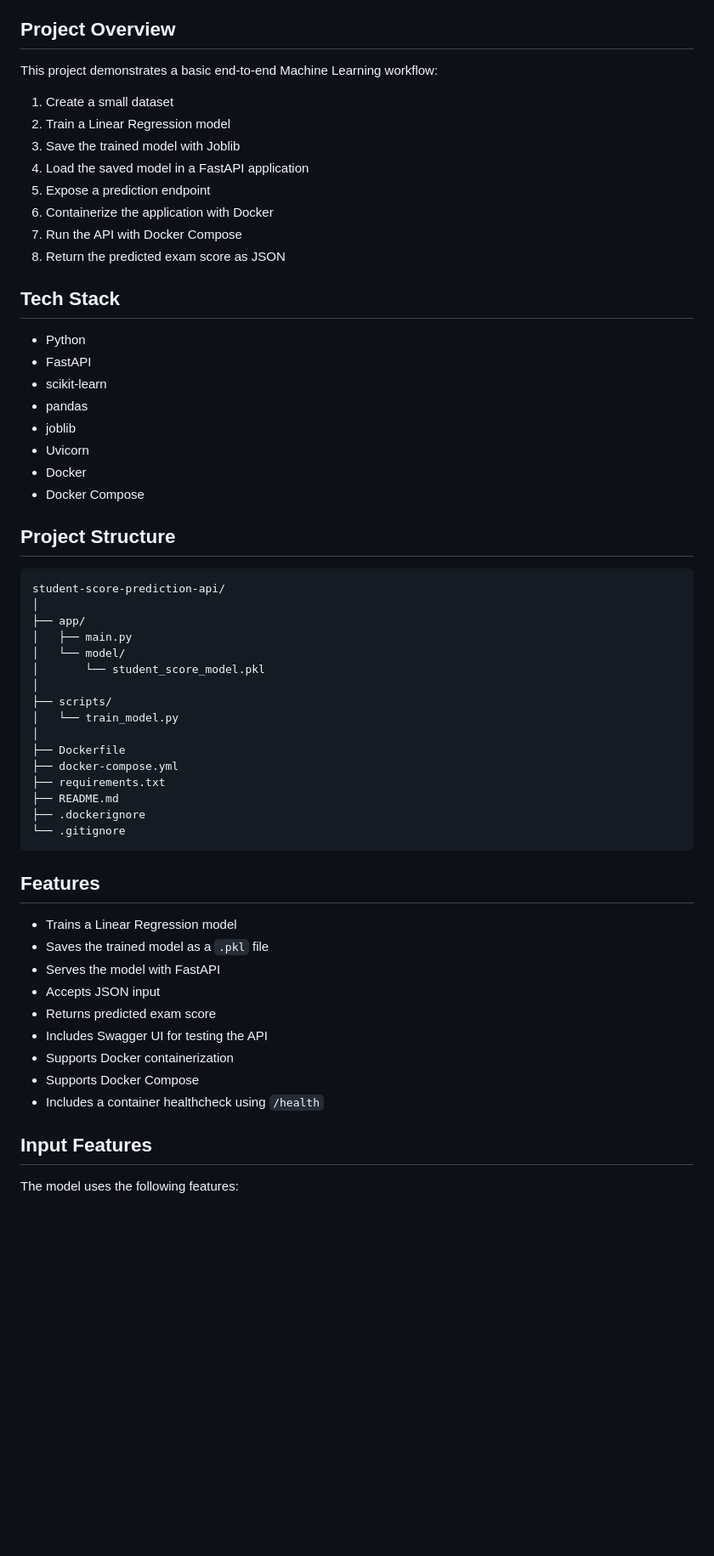
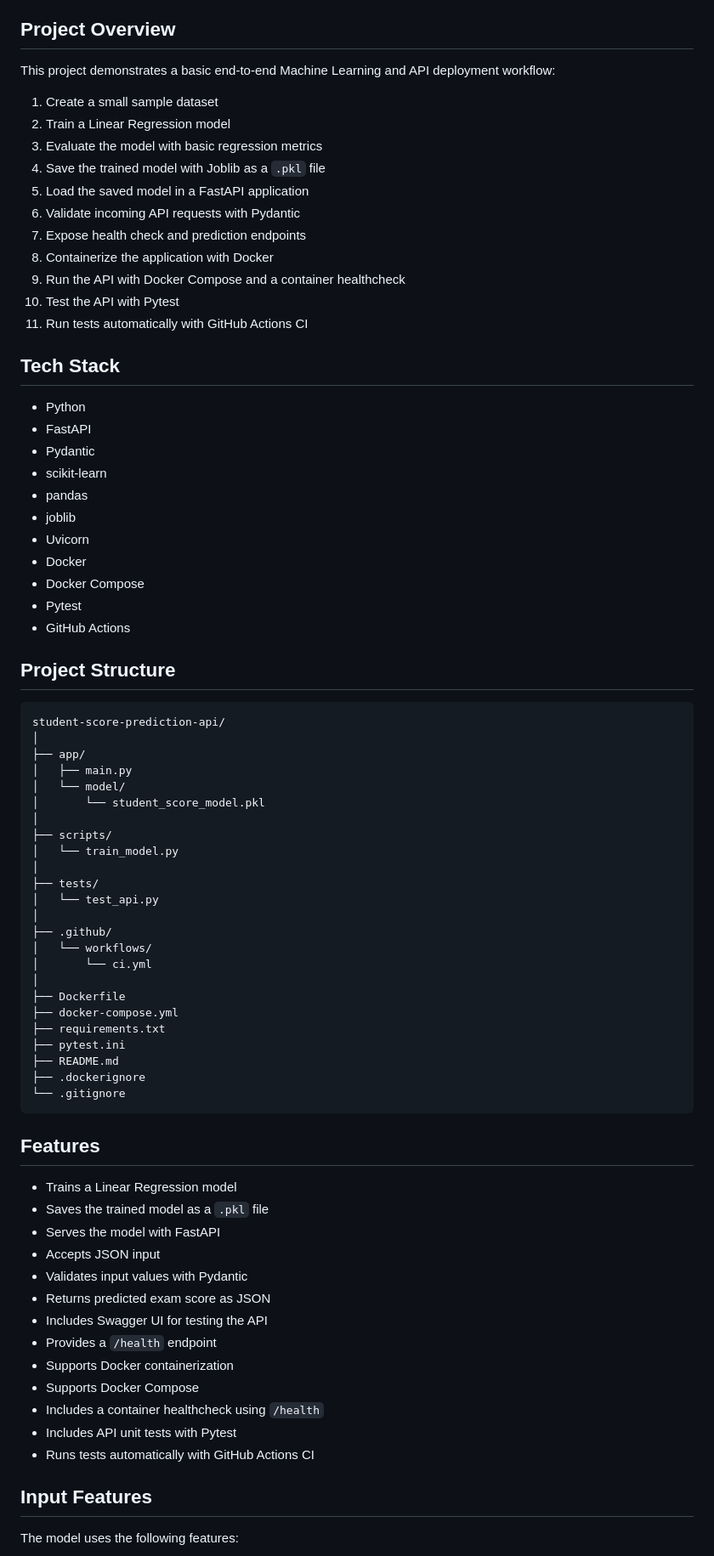
Before and after one commit to Kaan-YASSIBAS/Student-Score-Prediction-API, a Markdown page: README.md, the part around one of its changes. Shown at 85% size. GitHub-like rendering; blank space fills up the shorter version.

```diff
--- a/README.md
+++ b/README.md
@@ -5,27 +7,33 @@ The project predicts a student's exam score based on study habits and previous p
 
 ## Project Overview
 
-This project demonstrates a basic end-to-end Machine Learning workflow:
+This project demonstrates a basic end-to-end Machine Learning and API deployment workflow:
 
-1. Create a small dataset
+1. Create a small sample dataset
 2. Train a Linear Regression model
-3. Save the trained model with Joblib
-4. Load the saved model in a FastAPI application
-5. Expose a prediction endpoint
-6. Containerize the application with Docker
-7. Run the API with Docker Compose
-8. Return the predicted exam score as JSON
+3. Evaluate the model with basic regression metrics
+4. Save the trained model with Joblib as a `.pkl` file
+5. Load the saved model in a FastAPI application
+6. Validate incoming API requests with Pydantic
+7. Expose health check and prediction endpoints
+8. Containerize the application with Docker
+9. Run the API with Docker Compose and a container healthcheck
+10. Test the API with Pytest
+11. Run tests automatically with GitHub Actions CI
 
 ## Tech Stack
 
 - Python
 - FastAPI
+- Pydantic
 - scikit-learn
 - pandas
 - joblib
 - Uvicorn
 - Docker
 - Docker Compose
+- Pytest
+- GitHub Actions
 
 ## Project Structure
 
@@ -40,9 +48,17 @@ student-score-prediction-api/
 ├── scripts/
 │   └── train_model.py
 │
+├── tests/
+│   └── test_api.py
+│
+├── .github/
+│   └── workflows/
+│       └── ci.yml
+│
 ├── Dockerfile
 ├── docker-compose.yml
 ├── requirements.txt
+├── pytest.ini
 ├── README.md
 ├── .dockerignore
 └── .gitignore
@@ -54,11 +70,15 @@ student-score-prediction-api/
 - Saves the trained model as a `.pkl` file
 - Serves the model with FastAPI
 - Accepts JSON input
-- Returns predicted exam score
+- Validates input values with Pydantic
+- Returns predicted exam score as JSON
 - Includes Swagger UI for testing the API
+- Provides a `/health` endpoint
 - Supports Docker containerization
 - Supports Docker Compose
 - Includes a container healthcheck using `/health`
+- Includes API unit tests with Pytest
+- Runs tests automatically with GitHub Actions CI
 
 ## Input Features
 
```
Also changed, not shown: other parts of README.md (+71 -4 lines).
